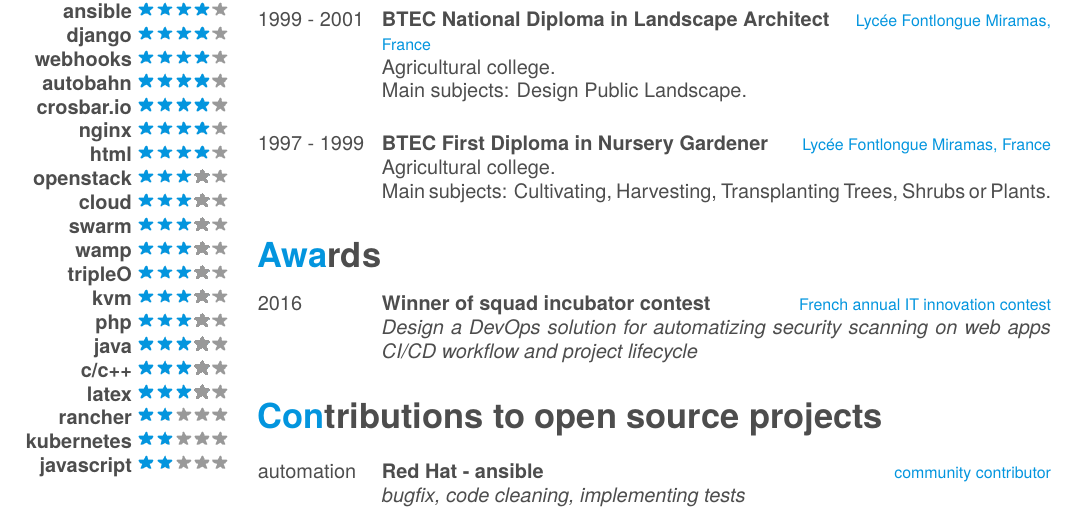
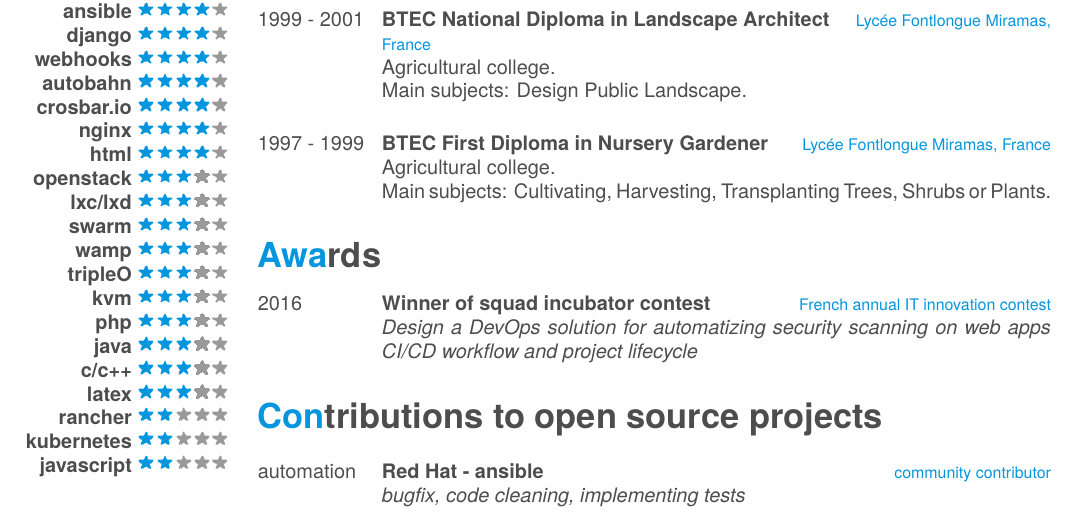
Before and after one commit to 4383/english-curriculum-vitae, a LaTeX CV (cv.tex): part of page 1 of 3, cut so that both start at the same text. The pictures show the PDF file cv.pdf that the author committed with the source.

Commit message:
update cv

```diff
--- a/cv.tex
+++ b/cv.tex
@@ -55,7 +55,7 @@
         \textbf{nginx}\includegraphics[scale=0.40]{img/4stars.png}
         \textbf{html}\includegraphics[scale=0.40]{img/4stars.png}
         \textbf{openstack}\includegraphics[scale=0.40]{img/3stars.png}
-        \textbf{cloud}\includegraphics[scale=0.40]{img/3stars.png}
+        \textbf{lxc/lxd}\includegraphics[scale=0.40]{img/3stars.png}
         \textbf{swarm}\includegraphics[scale=0.40]{img/3stars.png}
         \textbf{wamp}\includegraphics[scale=0.40]{img/3stars.png}
         \textbf{tripleO}\includegraphics[scale=0.40]{img/3stars.png}
```
Also changed, not shown: cv.pdf.
